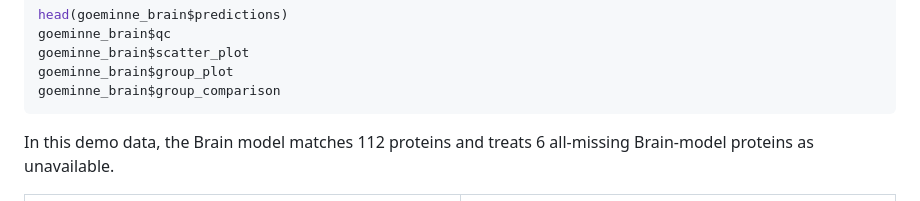
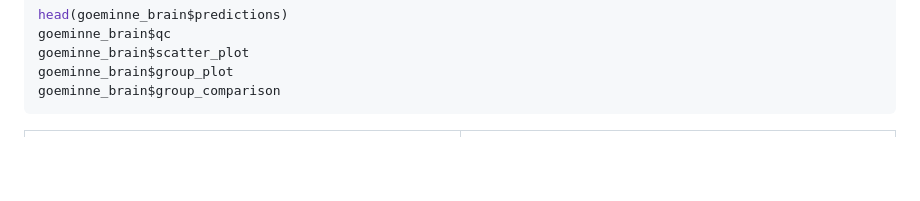
Before and after one commit to EnricMartin/proteomicAge, a Markdown page: README.md, the part around the change. Drawn GitHub-style; blank space fills up the shorter version.

Commit message:
Remove AIFI demo protein note

````diff
--- a/README.md
+++ b/README.md
@@ -169,9 +169,6 @@ goeminne_brain$group_plot
 goeminne_brain$group_comparison
 ```
 
-In this demo data, the Brain model matches 112 proteins and treats 6 all-missing
-Brain-model proteins as unavailable.
-
 <table>
   <tr>
     <td><img src="man/figures/aifi-goeminne-brain-scatter.png" alt="Goeminne Brain age scatter plot"></td>
````
